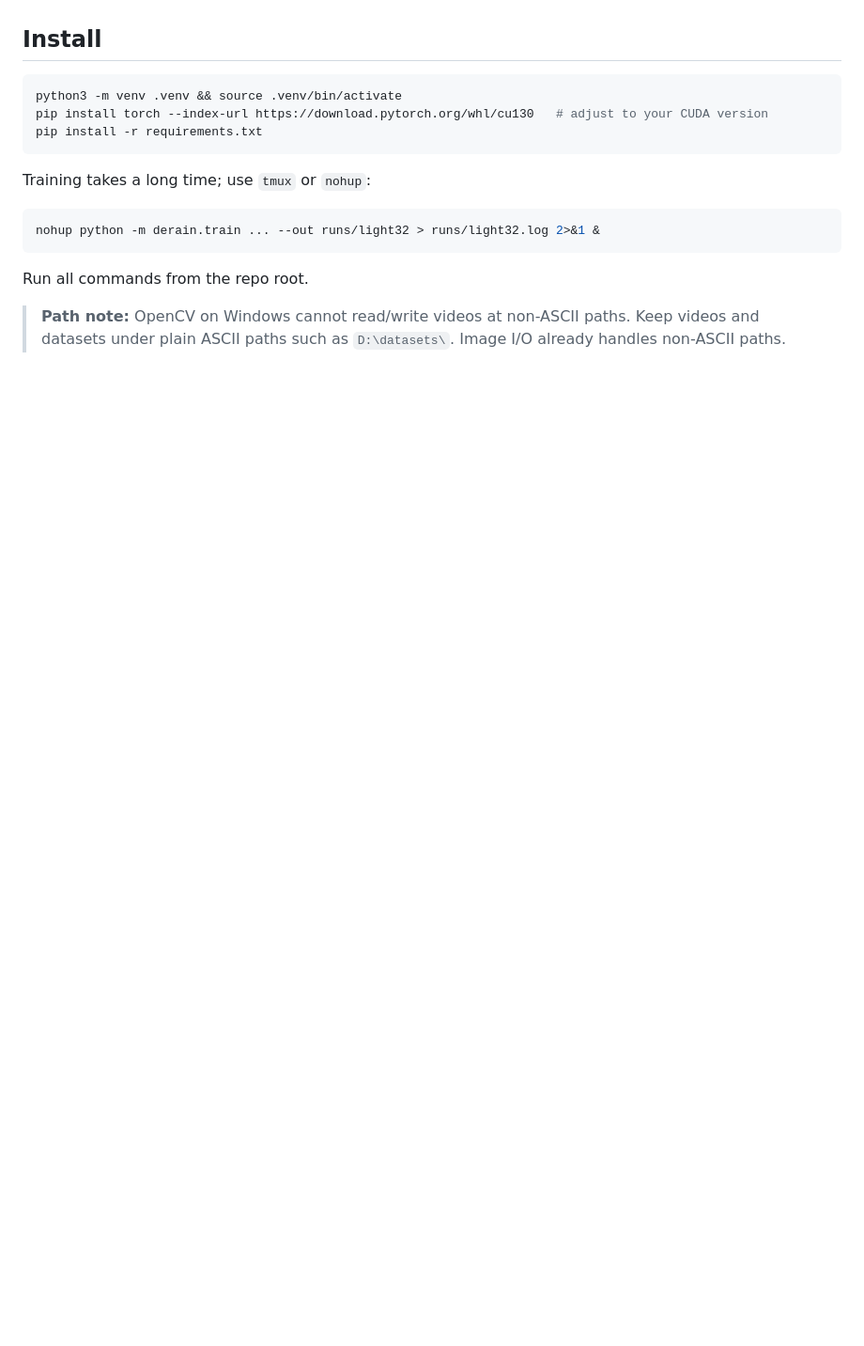
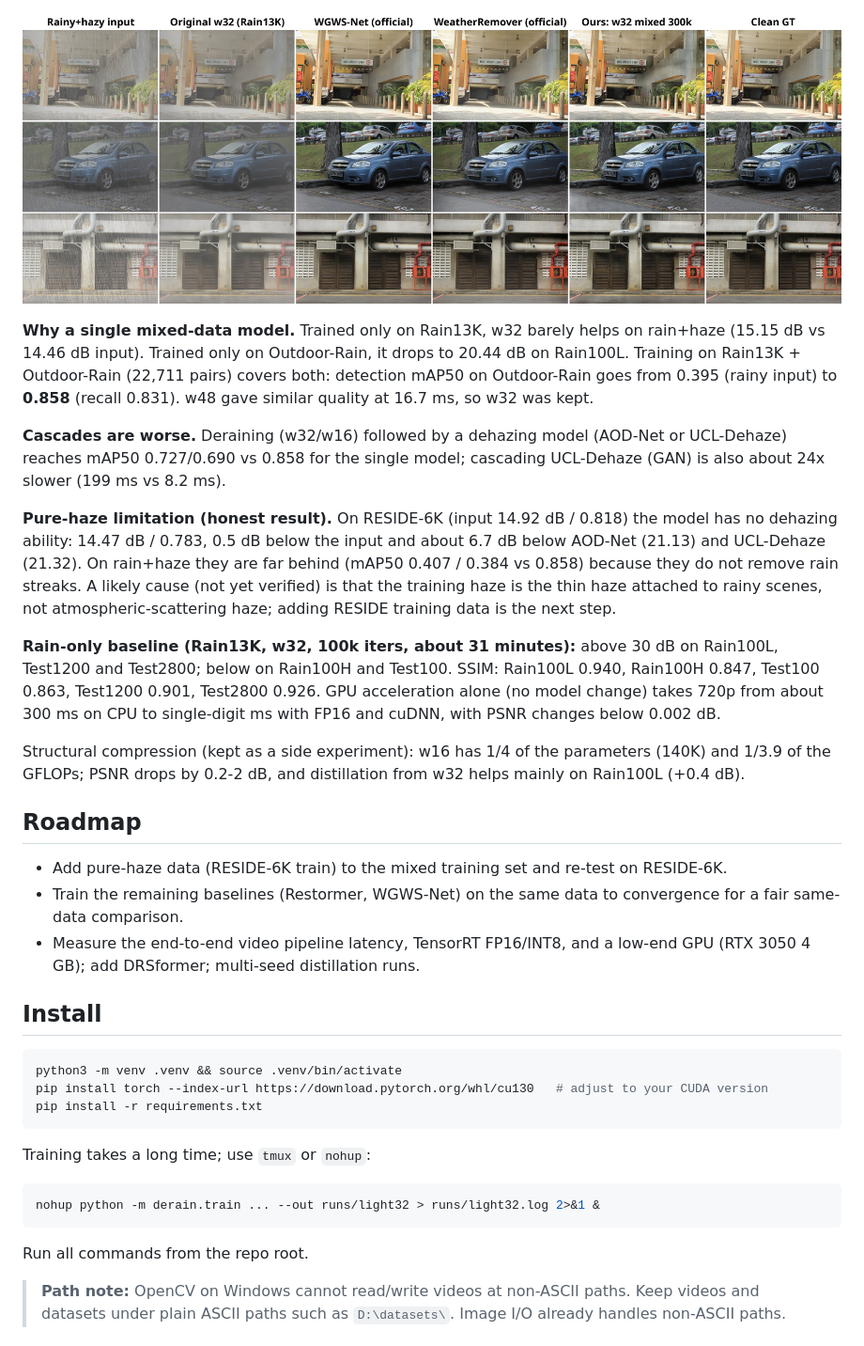
Before and after one commit to vic510/lightderainnet, a Markdown page: README.md, the part around one of its changes. Shown at 94% size. Rendered like a GitHub page; pictures changed too: docs/visual_comparison.jpg (added); blank space fills up the shorter version.

Commit message:
Add results, architecture diagram, evaluation tools and --converge; update README from the 2026-11-19 midterm report

```diff
--- a/README.md
+++ b/README.md
@@ -4,3 +34,20 @@ PyTorch experiment code for image deraining: training a lightweight model, knowl
+![visual comparison](docs/visual_comparison.jpg)
+
+**Why a single mixed-data model.** Trained only on Rain13K, w32 barely helps on rain+haze (15.15 dB vs 14.46 dB input). Trained only on Outdoor-Rain, it drops to 20.44 dB on Rain100L. Training on Rain13K + Outdoor-Rain (22,711 pairs) covers both: detection mAP50 on Outdoor-Rain goes from 0.395 (rainy input) to **0.858** (recall 0.831). w48 gave similar quality at 16.7 ms, so w32 was kept.
+
+**Cascades are worse.** Deraining (w32/w16) followed by a dehazing model (AOD-Net or UCL-Dehaze) reaches mAP50 0.727/0.690 vs 0.858 for the single model; cascading UCL-Dehaze (GAN) is also about 24x slower (199 ms vs 8.2 ms).
+
+**Pure-haze limitation (honest result).** On RESIDE-6K (input 14.92 dB / 0.818) the model has no dehazing ability: 14.47 dB / 0.783, 0.5 dB below the input and about 6.7 dB below AOD-Net (21.13) and UCL-Dehaze (21.32). On rain+haze they are far behind (mAP50 0.407 / 0.384 vs 0.858) because they do not remove rain streaks. A likely cause (not yet verified) is that the training haze is the thin haze attached to rainy scenes, not atmospheric-scattering haze; adding RESIDE training data is the next step.
+
+**Rain-only baseline (Rain13K, w32, 100k iters, about 31 minutes):** above 30 dB on Rain100L, Test1200 and Test2800; below on Rain100H and Test100. SSIM: Rain100L 0.940, Rain100H 0.847, Test100 0.863, Test1200 0.901, Test2800 0.926. GPU acceleration alone (no model change) takes 720p from about 300 ms on CPU to single-digit ms with FP16 and cuDNN, with PSNR changes below 0.002 dB.
+
+Structural compression (kept as a side experiment): w16 has 1/4 of the parameters (140K) and 1/3.9 of the GFLOPs; PSNR drops by 0.2-2 dB, and distillation from w32 helps mainly on Rain100L (+0.4 dB).
+
+## Roadmap
+
+- Add pure-haze data (RESIDE-6K train) to the mixed training set and re-test on RESIDE-6K.
+- Train the remaining baselines (Restormer, WGWS-Net) on the same data to convergence for a fair same-data comparison.
+- Measure the end-to-end video pipeline latency, TensorRT FP16/INT8, and a low-end GPU (RTX 3050 4 GB); add DRSformer; multi-seed distillation runs.
 
 ## Install
 
```
Also changed, not shown: other parts of README.md (+37 -3 lines), docs/architecture.png (added), 7 other files.
